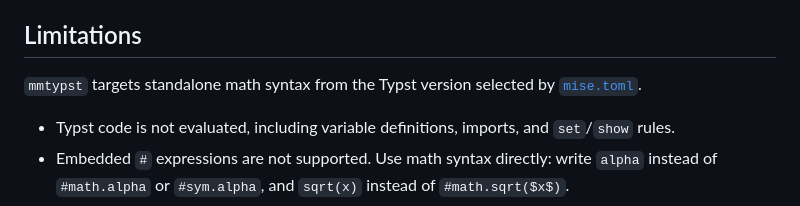
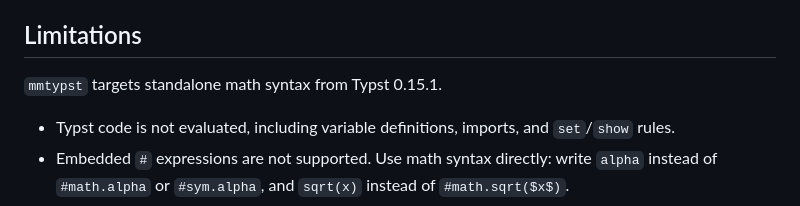
Before and after one commit to shiguri-01/mmtypst, a Markdown page: packages/mmtypst/README.md, the part around the change. Drawn GitHub-style.

Commit message:
docs: state Typst compatibility version

```diff
--- a/packages/mmtypst/README.md
+++ b/packages/mmtypst/README.md
@@ -76,8 +76,7 @@ for more about math fonts and platform support.
 
 ## Limitations
 
-`mmtypst` targets standalone math syntax from the Typst version selected by
-[`mise.toml`](../../mise.toml).
+`mmtypst` targets standalone math syntax from Typst 0.15.1.
 
 - Typst code is not evaluated, including variable definitions, imports, and
   `set`/`show` rules.
```
